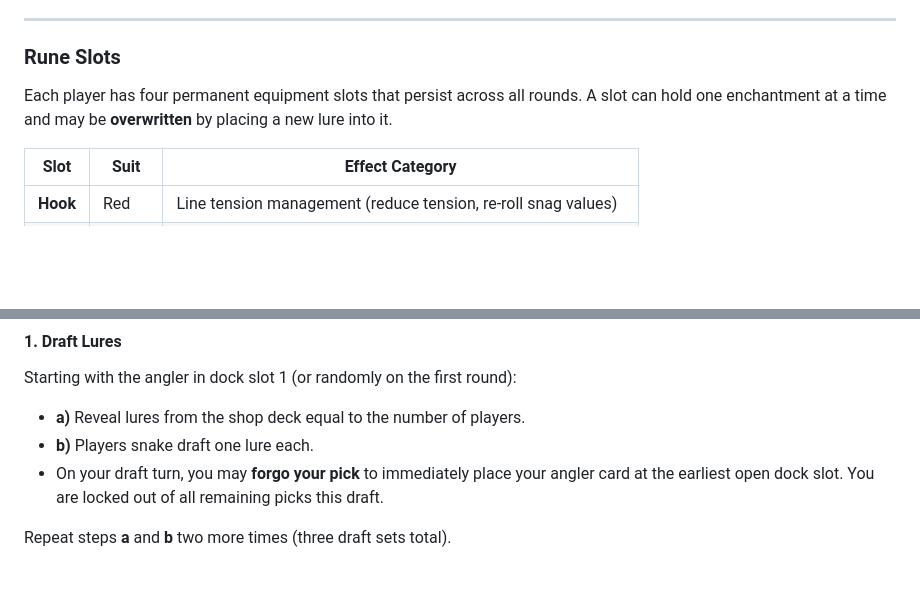
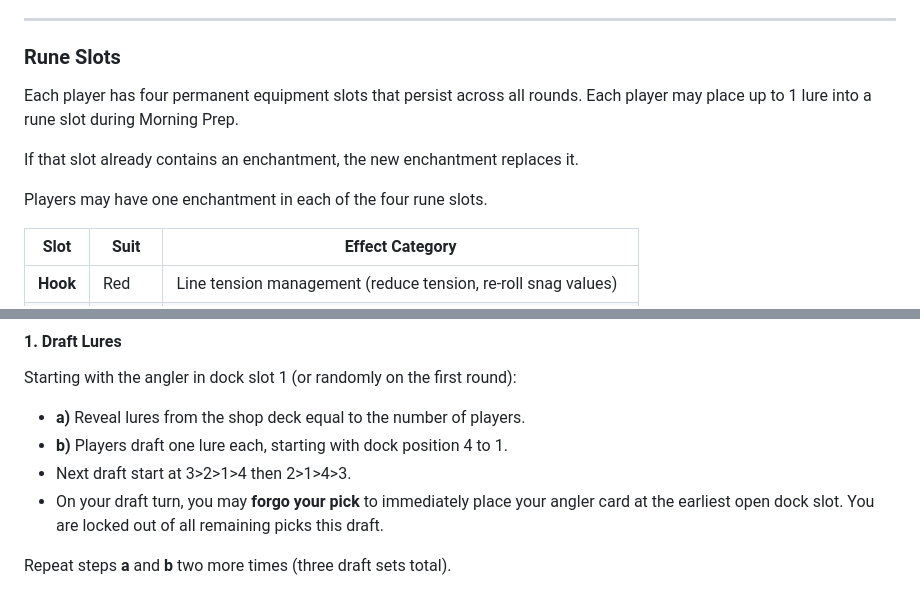
Before and after one commit to ptcee/ttrpgs, a Markdown page: rnr/runes-and-reels-ruleset.md, 2 parts joined by grey strips. Drawn GitHub-style; blank space fills up the shorter version.

```diff
--- a/rnr/runes-and-reels-ruleset.md
+++ b/rnr/runes-and-reels-ruleset.md
@@ -74,7 +74,11 @@ Each player begins with an identical deck of 20 cards.
 
 ### Rune Slots
 
-Each player has four permanent equipment slots that persist across all rounds. A slot can hold one enchantment at a time and may be **overwritten** by placing a new lure into it.
+Each player has four permanent equipment slots that persist across all rounds. Each player may place up to 1 lure into a rune slot during Morning Prep.
+
+If that slot already contains an enchantment, the new enchantment replaces it.
+
+Players may have one enchantment in each of the four rune slots.
 
 | Slot | Suit | Effect Category |
 |------|------|----------------|
@@ -126,7 +130,8 @@ Each round consists of **Morning Prep** followed by **three Fish On phases**.
 Starting with the angler in dock slot 1 (or randomly on the first round):
 
 - **a)** Reveal lures from the shop deck equal to the number of players.
-- **b)** Players snake draft one lure each.
+- **b)** Players draft one lure each, starting with dock position 4 to 1.
+- Next draft start at 3>2>1>4 then 2>1>4>3.
 - On your draft turn, you may **forgo your pick** to immediately place your angler card at the earliest open dock slot. You are locked out of all remaining picks this draft.
 
 Repeat steps **a** and **b** two more times (three draft sets total).
```
